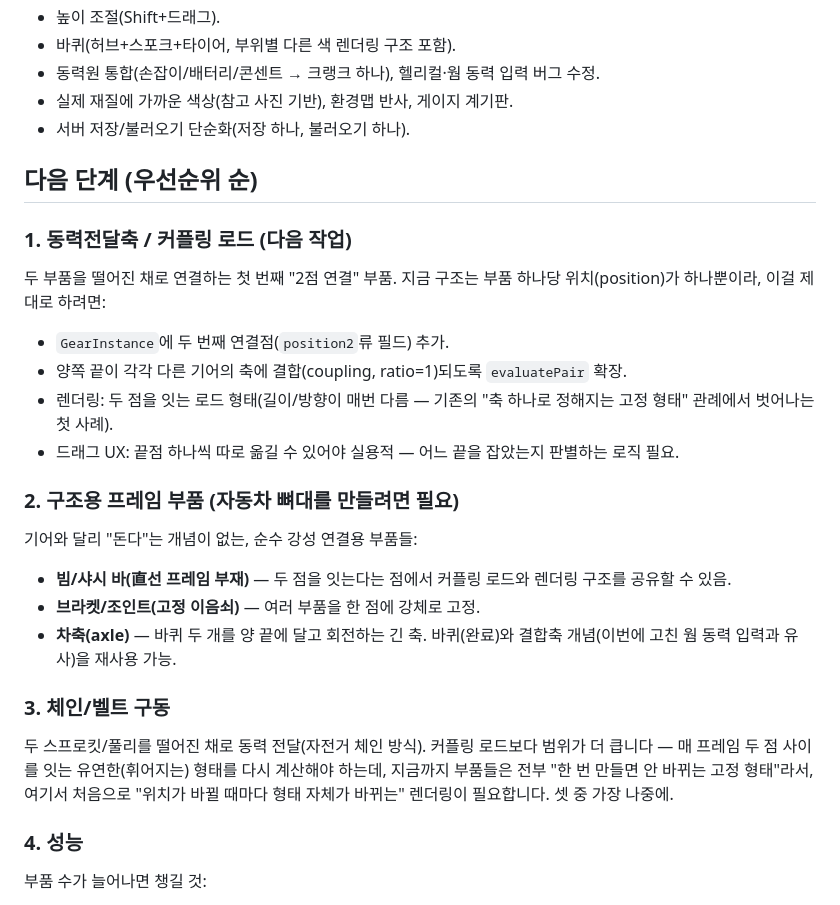
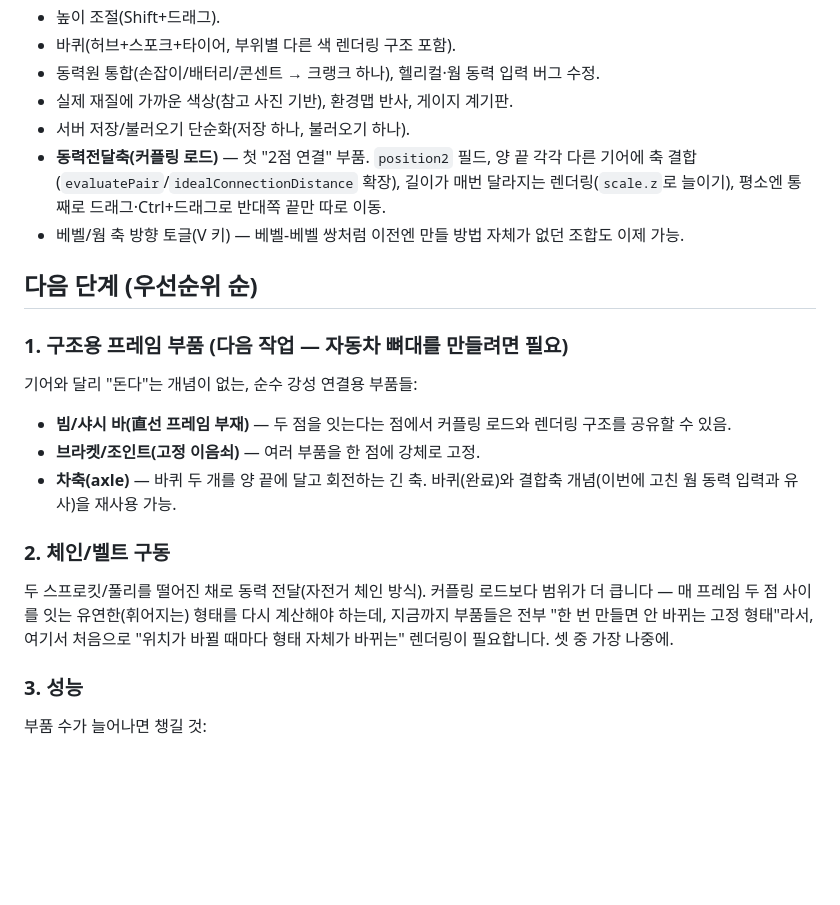
Before and after one commit to qmdch1/gear-sandbox, a Markdown page: ROADMAP.md, the part around the change. Drawn GitHub-style; blank space fills up the shorter version.

Commit message:
docs: update ROADMAP.md -- coupling rod done, structural frame parts next

```diff
--- a/ROADMAP.md
+++ b/ROADMAP.md
@@ -35,20 +35,16 @@
 - 동력원 통합(손잡이/배터리/콘센트 → 크랭크 하나), 헬리컬·웜 동력 입력 버그 수정.
 - 실제 재질에 가까운 색상(참고 사진 기반), 환경맵 반사, 게이지 계기판.
 - 서버 저장/불러오기 단순화(저장 하나, 불러오기 하나).
+- **동력전달축(커플링 로드)** — 첫 "2점 연결" 부품. `position2` 필드, 양 끝 각각
+  다른 기어에 축 결합(`evaluatePair`/`idealConnectionDistance` 확장), 길이가
+  매번 달라지는 렌더링(`scale.z`로 늘이기), 평소엔 통째로 드래그·Ctrl+드래그로
+  반대쪽 끝만 따로 이동.
+- 베벨/웜 축 방향 토글(V 키) — 베벨-베벨 쌍처럼 이전엔 만들 방법 자체가 없던 조합도
+  이제 가능.
 
 ## 다음 단계 (우선순위 순)
 
-### 1. 동력전달축 / 커플링 로드 (다음 작업)
-두 부품을 떨어진 채로 연결하는 첫 번째 "2점 연결" 부품. 지금 구조는 부품 하나당
-위치(position)가 하나뿐이라, 이걸 제대로 하려면:
-- `GearInstance`에 두 번째 연결점(`position2`류 필드) 추가.
-- 양쪽 끝이 각각 다른 기어의 축에 결합(coupling, ratio=1)되도록 `evaluatePair` 확장.
-- 렌더링: 두 점을 잇는 로드 형태(길이/방향이 매번 다름 — 기존의 "축 하나로 정해지는
-  고정 형태" 관례에서 벗어나는 첫 사례).
-- 드래그 UX: 끝점 하나씩 따로 옮길 수 있어야 실용적 — 어느 끝을 잡았는지 판별하는
-  로직 필요.
-
-### 2. 구조용 프레임 부품 (자동차 뼈대를 만들려면 필요)
+### 1. 구조용 프레임 부품 (다음 작업 — 자동차 뼈대를 만들려면 필요)
 기어와 달리 "돈다"는 개념이 없는, 순수 강성 연결용 부품들:
 - **빔/샤시 바(直선 프레임 부재)** — 두 점을 잇는다는 점에서 커플링 로드와 렌더링
   구조를 공유할 수 있음.
@@ -56,13 +52,13 @@
 - **차축(axle)** — 바퀴 두 개를 양 끝에 달고 회전하는 긴 축. 바퀴(완료)와 결합축
   개념(이번에 고친 웜 동력 입력과 유사)을 재사용 가능.
 
-### 3. 체인/벨트 구동
+### 2. 체인/벨트 구동
 두 스프로킷/풀리를 떨어진 채로 동력 전달(자전거 체인 방식). 커플링 로드보다 범위가
 더 큽니다 — 매 프레임 두 점 사이를 잇는 유연한(휘어지는) 형태를 다시 계산해야 하는데,
 지금까지 부품들은 전부 "한 번 만들면 안 바뀌는 고정 형태"라서, 여기서 처음으로
 "위치가 바뀔 때마다 형태 자체가 바뀌는" 렌더링이 필요합니다. 셋 중 가장 나중에.
 
-### 4. 성능
+### 3. 성능
 부품 수가 늘어나면 챙길 것:
 - 같은 타입+이빨수+모듈 조합의 지오메트리는 캐싱해서 재사용(지금은 기어마다 매번
   새로 만듦).
```
